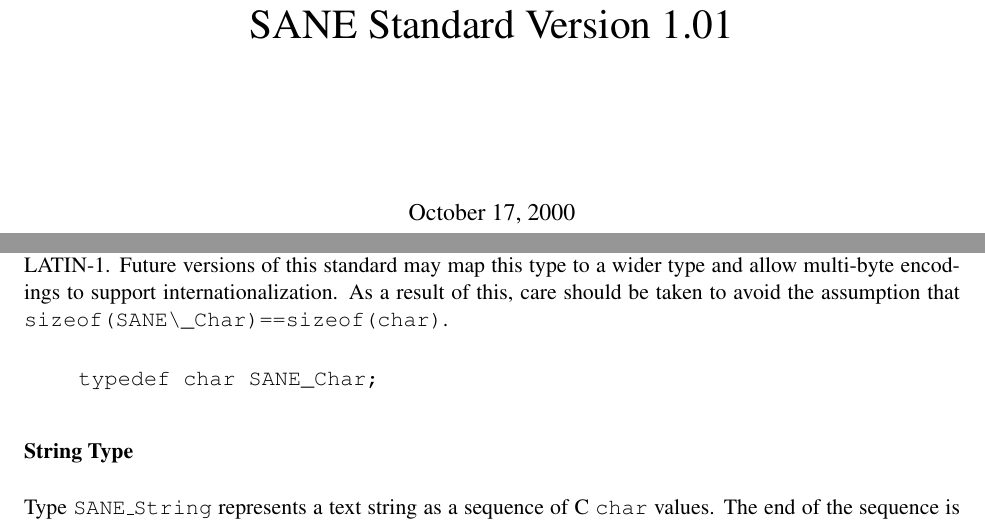
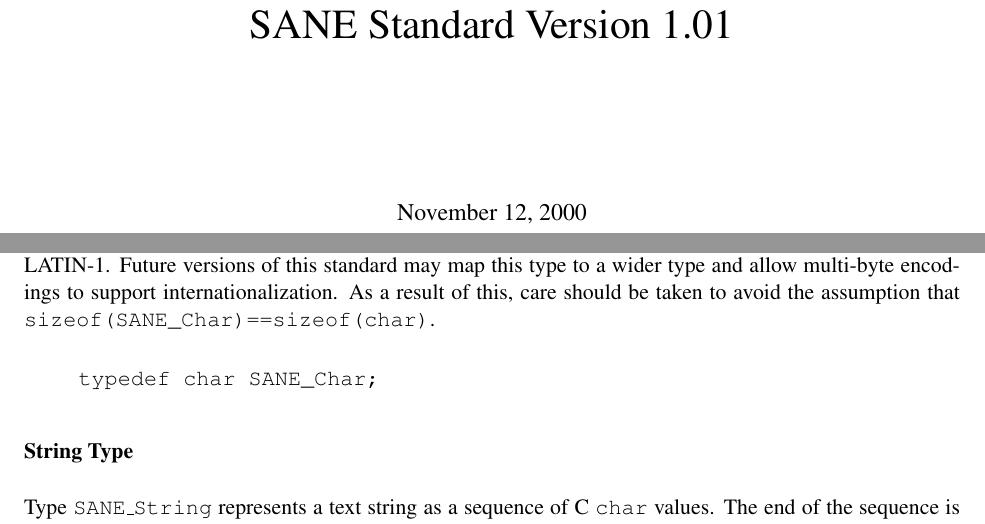
Before and after one commit to enthdegree/sane-backends, a LaTeX document (doc/sane.tex): two parts of pages 1 and 17 of 46, joined at a grey line, cut so that both start at the same text. Compiled offline with pdfLaTeX.

Commit message:
2000-11-12  Henning Meier-Geinitz <hmg@gmx.de>
	* doc/sane.tex: Fixed a typo.
	* doc/.cvsignore: Added the files produced by make ps.
	* README: Removed X-frontends. Point to sane-frontends and website.
	  Some reformatting.
	* TODO: Updated concerning frontends split.
	* PROJECTS: Removed entries about frontends (now in
	  sane-frontends/README)
	* PROBLEMS: Removed entries about frontends (now in
	  sane-frontends/PROBLEMS)

```diff
--- a/doc/sane.tex
+++ b/doc/sane.tex
@@ -14,7 +14,7 @@
 
 \title{\huge SANE Standard Version 1.01}
 \author{}
-\date{October 17, 2000}
+\date{November 12, 2000}
 
 \makeindex
 
@@ -555,7 +555,7 @@ characters is currently fixed as ISO LATIN-1.  Future versions of this
 standard may map this type to a wider type and allow multi-byte
 encodings to support internationalization.  As a result of this, care
 should be taken to avoid the assumption that
-\verb|sizeof(SANE\_Char)==sizeof(char)|.
+\verb|sizeof(SANE_Char)==sizeof(char)|.
 \begin{quote}
 \begin{verbatim}
 typedef char SANE_Char;
```
Also changed, not shown: 3 other files.
